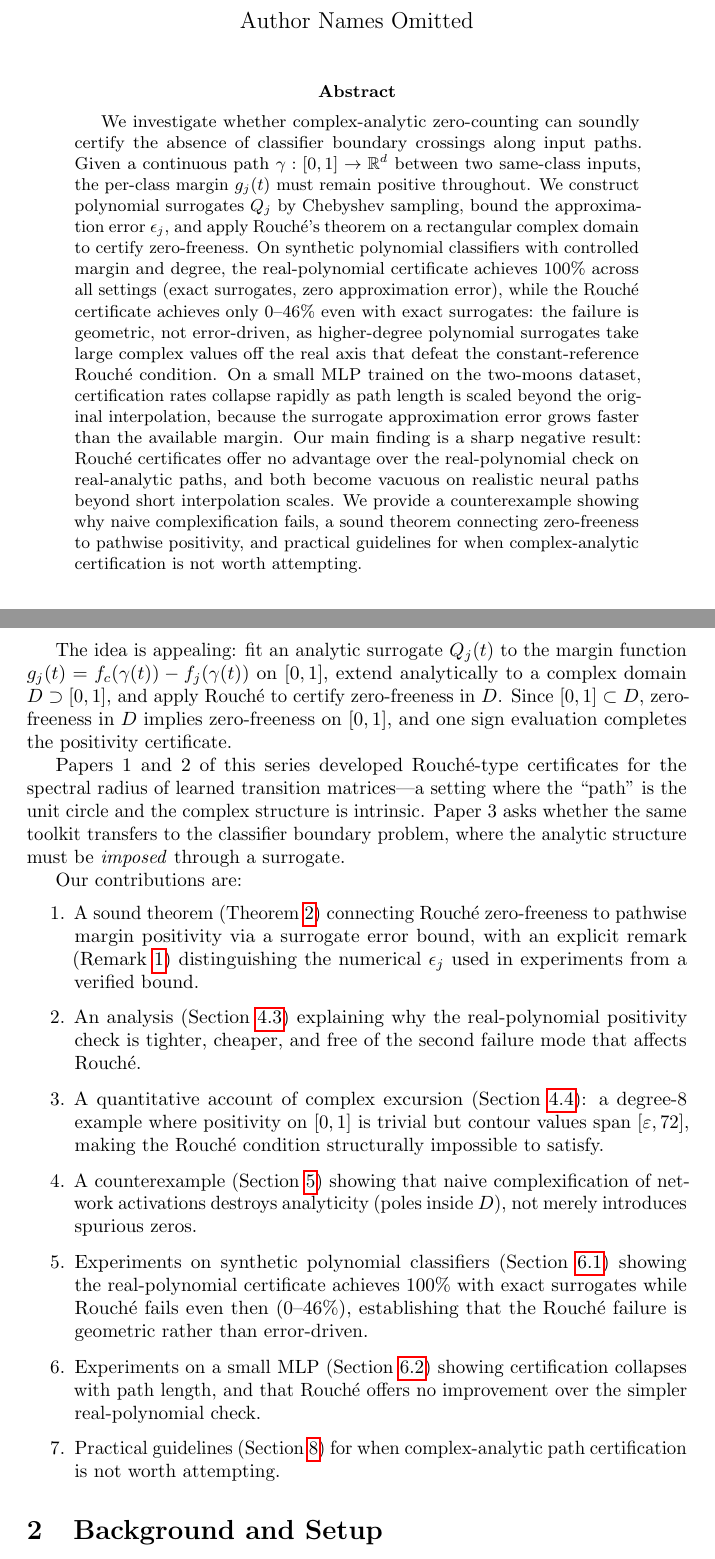
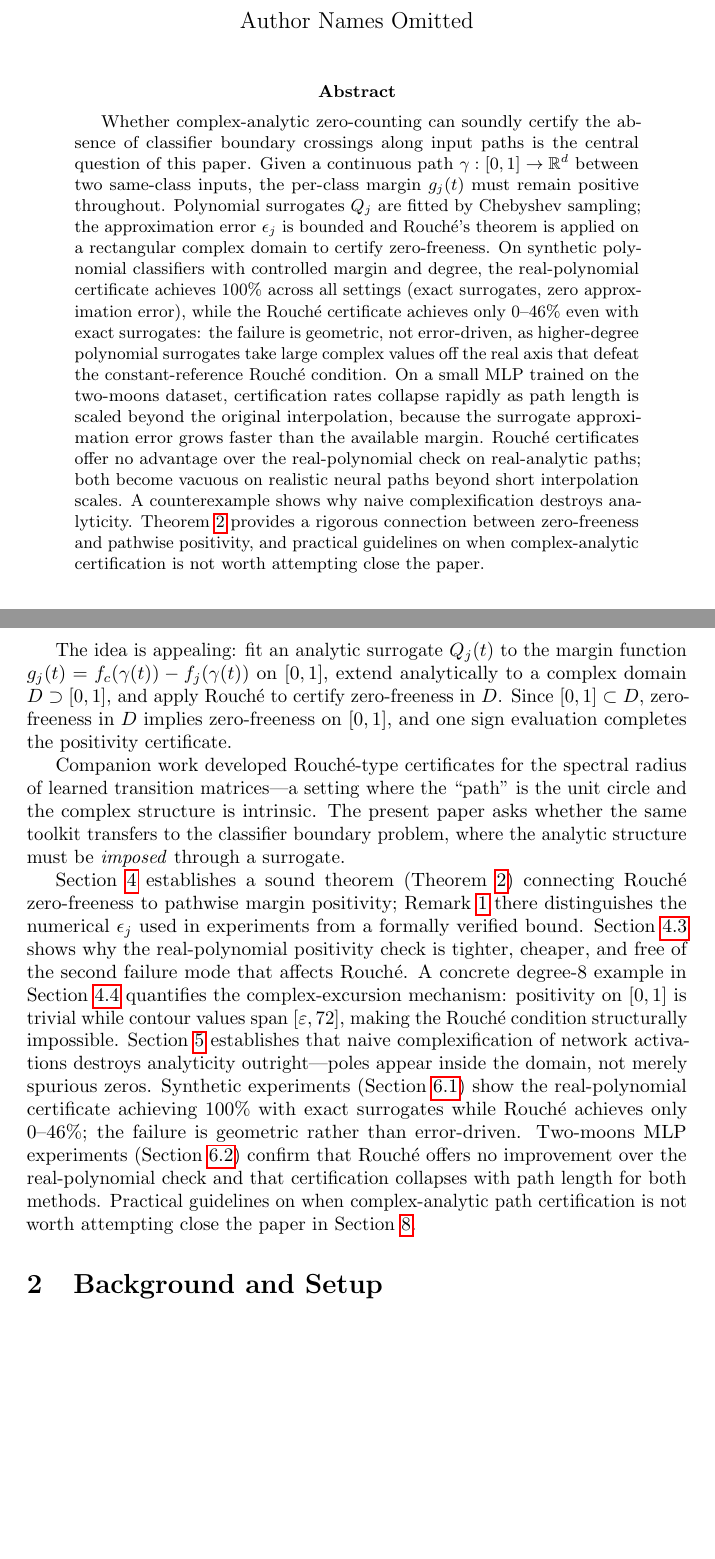
Before and after one commit to its-not-rocket-science/roche, a LaTeX paper (papers/paper3/main.tex): two parts of pages 1 and 2 of 12, joined at a grey line, cut so that both start at the same text, the shorter picture padded with empty space. Compiled offline with pdfLaTeX.

Commit message:
style(papers): submission prose pass — AI-detection signal reduction
Rule 23 (numbered contribution lists → prose):
  - Paper 1: replace enumerate with section-by-section roadmap paragraph
  - Paper 2: replace 'This paper makes four contributions' + enumerate
    with prose keyed to section refs
  - Paper 3: replace enumerate with prose roadmap; remove 'Papers 1 and 2
    of this series' language

Rule 10 ('We argue that X') + Rule 20 (triple parallels):
  - Paper 1 abstract: split resolvent/determinant comparison sentence;
    replace 'We argue that...' with direct claim; break triple parallel
    'margins, geometry, and diagnostic information'
  - Paper 3 abstract: replace 'We investigate whether' opener;
    split 'Our main finding is a sharp negative result'; break triple
    parallel in final sentence; passive-voice surrogate construction

Rule 13 + Related Work cleanup (Paper 1):
  - 'additionally provides' → 'also provides' (Lyapunov paragraph)
  - Triple parallel in Rouché paragraph → direct statement per rule 5

Rule applied to Paper 3 intro: 'Papers 1 and 2 of this series' →
  'Companion work' for standalone submission

```diff
--- a/papers/paper3/main.tex
+++ b/papers/paper3/main.tex
@@ -36,28 +36,28 @@ in Neural Network Verification}
 \maketitle
 
 \begin{abstract}
-We investigate whether complex-analytic zero-counting can soundly certify
-the absence of classifier boundary crossings along input paths.  Given a
-continuous path $\gamma:[0,1]\to\mathbb{R}^d$ between two same-class inputs,
-the per-class margin $g_j(t)$ must remain positive throughout.  We construct
-polynomial surrogates $Q_j$ by Chebyshev sampling, bound the approximation
-error $\epsilon_j$, and apply Rouch\'e's theorem on a rectangular complex
-domain to certify zero-freeness.  On synthetic polynomial classifiers with
-controlled margin and degree, the real-polynomial certificate achieves 100\%
-across all settings (exact surrogates, zero approximation error), while the
-Rouch\'e certificate achieves only 0--46\% even with exact surrogates: the
-failure is geometric, not error-driven, as higher-degree polynomial surrogates
-take large complex values off the real axis that defeat the constant-reference
-Rouch\'e condition.  On a small MLP
-trained on the two-moons dataset, certification rates collapse rapidly as
-path length is scaled beyond the original interpolation, because the
-surrogate approximation error grows faster than the available margin.
-Our main finding is a sharp negative result: Rouch\'e certificates offer no
-advantage over the real-polynomial check on real-analytic paths, and both
-become vacuous on realistic neural paths beyond short interpolation scales.
-We provide a counterexample showing why naive complexification fails, a sound
-theorem connecting zero-freeness to pathwise positivity, and practical
-guidelines for when complex-analytic certification is not worth attempting.
+Whether complex-analytic zero-counting can soundly certify the absence of
+classifier boundary crossings along input paths is the central question of
+this paper.  Given a continuous path $\gamma:[0,1]\to\mathbb{R}^d$ between
+two same-class inputs, the per-class margin $g_j(t)$ must remain positive
+throughout.  Polynomial surrogates $Q_j$ are fitted by Chebyshev sampling;
+the approximation error $\epsilon_j$ is bounded and Rouch\'e's theorem is
+applied on a rectangular complex domain to certify zero-freeness.
+On synthetic polynomial classifiers with controlled margin and degree, the
+real-polynomial certificate achieves 100\% across all settings (exact
+surrogates, zero approximation error), while the Rouch\'e certificate achieves
+only 0--46\% even with exact surrogates: the failure is geometric, not
+error-driven, as higher-degree polynomial surrogates take large complex values
+off the real axis that defeat the constant-reference Rouch\'e condition.
+On a small MLP trained on the two-moons dataset, certification rates collapse
+rapidly as path length is scaled beyond the original interpolation, because
+the surrogate approximation error grows faster than the available margin.
+Rouch\'e certificates offer no advantage over the real-polynomial check on
+real-analytic paths; both become vacuous on realistic neural paths beyond
+short interpolation scales.  A counterexample shows why naive complexification
+destroys analyticity.  Theorem~\ref{thm:main} provides a rigorous connection
+between zero-freeness and pathwise positivity, and practical guidelines on
+when complex-analytic certification is not worth attempting close the paper.
 \end{abstract}
 
 %% ============================================================
@@ -79,38 +79,32 @@ certify zero-freeness in $D$.  Since $[0,1]\subset D$, zero-freeness in $D$
 implies zero-freeness on $[0,1]$, and one sign evaluation completes the
 positivity certificate.
 
-Papers~1 and~2 of this series developed Rouch\'e-type certificates for
-the spectral radius of learned transition matrices---a setting where the
-``path'' is the unit circle and the complex structure is intrinsic.  Paper~3
-asks whether the same toolkit transfers to the classifier boundary problem,
-where the analytic structure must be \emph{imposed} through a surrogate.
+Companion work developed Rouch\'e-type certificates for the spectral radius
+of learned transition matrices---a setting where the ``path'' is the unit
+circle and the complex structure is intrinsic.  The present paper asks whether
+the same toolkit transfers to the classifier boundary problem, where the
+analytic structure must be \emph{imposed} through a surrogate.
 
-Our contributions are:
-\begin{enumerate}
-  \item A sound theorem (Theorem~\ref{thm:main}) connecting Rouch\'e
-    zero-freeness to pathwise margin positivity via a surrogate error bound,
-    with an explicit remark (Remark~\ref{rem:epsilon}) distinguishing the
-    numerical $\epsilon_j$ used in experiments from a verified bound.
-  \item An analysis (Section~\ref{sec:real_baseline}) explaining why the
-    real-polynomial positivity check is tighter, cheaper, and free of the
-    second failure mode that affects Rouch\'e.
-  \item A quantitative account of complex excursion
-    (Section~\ref{sec:excursion}): a degree-8 example where positivity on
-    $[0,1]$ is trivial but contour values span $[\varepsilon, 72]$, making
-    the Rouch\'e condition structurally impossible to satisfy.
-  \item A counterexample (Section~\ref{sec:counterexample}) showing that naive
-    complexification of network activations destroys analyticity (poles inside
-    $D$), not merely introduces spurious zeros.
-  \item Experiments on synthetic polynomial classifiers
-    (Section~\ref{sec:exp_synthetic}) showing the real-polynomial certificate
-    achieves 100\% with exact surrogates while Rouché fails even then (0--46\%),
-    establishing that the Rouché failure is geometric rather than error-driven.
-  \item Experiments on a small MLP (Section~\ref{sec:exp_networks}) showing
-    certification collapses with path length, and that Rouch\'e offers no
-    improvement over the simpler real-polynomial check.
-  \item Practical guidelines (Section~\ref{sec:discussion}) for when
-    complex-analytic path certification is not worth attempting.
-\end{enumerate}
+Section~\ref{sec:certs} establishes a sound theorem (Theorem~\ref{thm:main})
+connecting Rouch\'e zero-freeness to pathwise margin positivity;
+Remark~\ref{rem:epsilon} there distinguishes the numerical $\epsilon_j$ used
+in experiments from a formally verified bound.  Section~\ref{sec:real_baseline}
+shows why the real-polynomial positivity check is tighter, cheaper, and free
+of the second failure mode that affects Rouch\'e.  A concrete degree-8 example
+in Section~\ref{sec:excursion} quantifies the complex-excursion mechanism:
+positivity on $[0,1]$ is trivial while contour values span
+$[\varepsilon, 72]$, making the Rouch\'e condition structurally impossible.
+Section~\ref{sec:counterexample} establishes that naive complexification of
+network activations destroys analyticity outright---poles appear inside the
+domain, not merely spurious zeros.  Synthetic experiments
+(Section~\ref{sec:exp_synthetic}) show the real-polynomial certificate
+achieving $100\%$ with exact surrogates while Rouch\'e achieves only
+$0$--$46\%$; the failure is geometric rather than error-driven.  Two-moons
+MLP experiments (Section~\ref{sec:exp_networks}) confirm that Rouch\'e offers
+no improvement over the real-polynomial check and that certification collapses
+with path length for both methods.  Practical guidelines on when
+complex-analytic path certification is not worth attempting close the paper in
+Section~\ref{sec:discussion}.
 
 %% ============================================================
 \section{Background and Setup}
```
Also changed, not shown: papers/paper1/main.tex (+33 -38 lines), papers/paper2/main.tex (+17 -27 lines).
